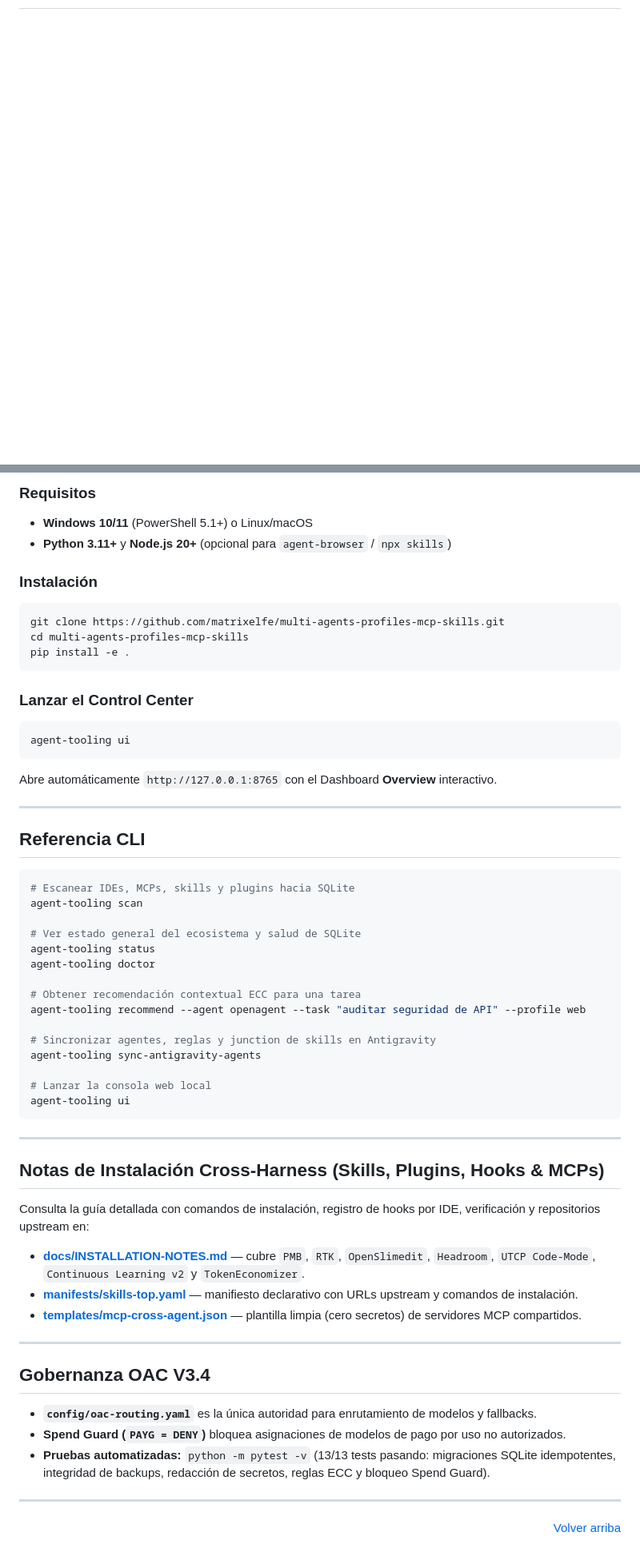
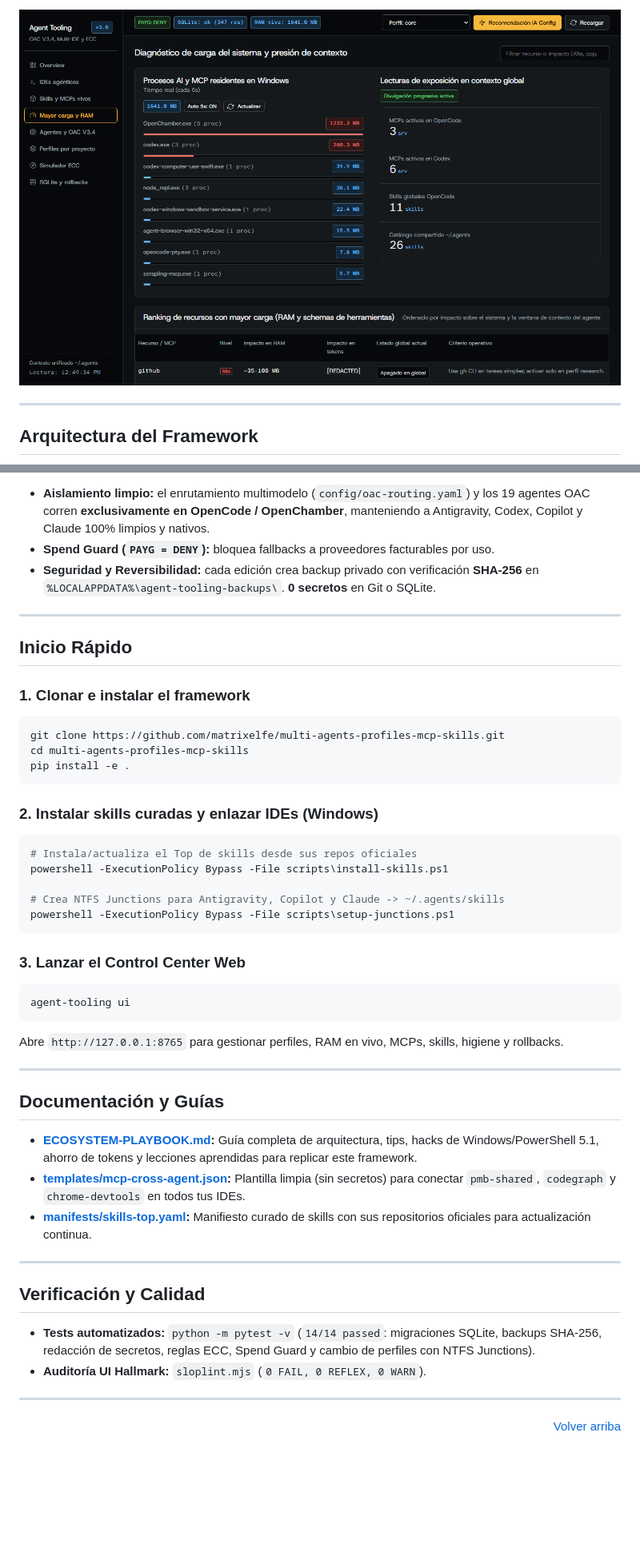
Before and after one commit to matrixelfe/multi-agents-profiles-mcp-skills, a Markdown page: README.md, 2 parts joined by grey strips. Shown at 80% size. GitHub-like rendering; pictures changed too: docs/screenshots/system-load-ram.png (added); blank space fills up the shorter version.

````diff
--- a/README.md
+++ b/README.md
@@ -34,2 +50,7 @@ Los ecosistemas agénticos modernos suelen fragmentarse entre múltiples IDEs y
+![Monitor de RAM en tiempo real](docs/screenshots/system-load-ram.png)
+
+---
+
+## Arquitectura del Framework
 
 ```mermaid
@@ -109,60 +128,48 @@ Los perfiles en `profiles/*.yaml` activan solo las herramientas necesarias por t
 
-### Requisitos
-- **Windows 10/11** (PowerShell 5.1+) o Linux/macOS
-- **Python 3.11+** y **Node.js 20+** (opcional para `agent-browser` / `npx skills`)
+- **Aislamiento limpio:** el enrutamiento multimodelo (`config/oac-routing.yaml`) y los 19 agentes OAC corren **exclusivamente en OpenCode / OpenChamber**, manteniendo a Antigravity, Codex, Copilot y Claude 100% limpios y nativos.
+- **Spend Guard (`PAYG = DENY`):** bloquea fallbacks a proveedores facturables por uso.
+- **Seguridad y Reversibilidad:** cada edición crea backup privado con verificación **SHA-256** en `%LOCALAPPDATA%\agent-tooling-backups\`. **0 secretos** en Git o SQLite.
 
-### Instalación
+---
+
+## Inicio Rápido
+
+### 1. Clonar e instalar el framework
 ```powershell
 git clone https://github.com/matrixelfe/multi-agents-profiles-mcp-skills.git
 cd multi-agents-profiles-mcp-skills
 pip install -e .
 ```
 
-### Lanzar el Control Center
+### 2. Instalar skills curadas y enlazar IDEs (Windows)
+```powershell
+# Instala/actualiza el Top de skills desde sus repos oficiales
+powershell -ExecutionPolicy Bypass -File scripts\install-skills.ps1
+
+# Crea NTFS Junctions para Antigravity, Copilot y Claude -> ~/.agents/skills
+powershell -ExecutionPolicy Bypass -File scripts\setup-junctions.ps1
+```
+
+### 3. Lanzar el Control Center Web
 ```powershell
 agent-tooling ui
 ```
-Abre automáticamente `http://127.0.0.1:8765` con el Dashboard **Overview** interactivo.
+Abre `http://127.0.0.1:8765` para gestionar perfiles, RAM en vivo, MCPs, skills, higiene y rollbacks.
 
 ---
 
-## Referencia CLI
+## Documentación y Guías
 
-```powershell
-# Escanear IDEs, MCPs, skills y plugins hacia SQLite
-agent-tooling scan
-
-# Ver estado general del ecosistema y salud de SQLite
-agent-tooling status
-agent-tooling doctor
-
-# Obtener recomendación contextual ECC para una tarea
-agent-tooling recommend --agent openagent --task "auditar seguridad de API" --profile web
-
-# Sincronizar agentes, reglas y junction de skills en Antigravity
-agent-tooling sync-antigravity-agents
-
-# Lanzar la consola web local
-agent-tooling ui
-```
+- **[ECOSYSTEM-PLAYBOOK.md](docs/ECOSYSTEM-PLAYBOOK.md):** Guía completa de arquitectura, tips, hacks de Windows/PowerShell 5.1, ahorro de tokens y lecciones aprendidas para replicar este framework.
+- **[templates/mcp-cross-agent.json](templates/mcp-cross-agent.json):** Plantilla limpia (sin secretos) para conectar `pmb-shared`, `codegraph` y `chrome-devtools` en todos tus IDEs.
+- **[manifests/skills-top.yaml](manifests/skills-top.yaml):** Manifiesto curado de skills con sus repositorios oficiales para actualización continua.
 
 ---
 
-## Notas de Instalación Cross-Harness (Skills, Plugins, Hooks & MCPs)
+## Verificación y Calidad
 
-Consulta la guía detallada con comandos de instalación, registro de hooks por IDE, verificación y repositorios upstream en:
-
-- **[docs/INSTALLATION-NOTES.md](docs/INSTALLATION-NOTES.md)** — cubre `PMB`, `RTK`, `OpenSlimedit`, `Headroom`, `UTCP Code-Mode`, `Continuous Learning v2` y `TokenEconomizer`.
-- **[manifests/skills-top.yaml](manifests/skills-top.yaml)** — manifiesto declarativo con URLs upstream y comandos de instalación.
-- **[templates/mcp-cross-agent.json](templates/mcp-cross-agent.json)** — plantilla limpia (cero secretos) de servidores MCP compartidos.
-
----
-
-## Gobernanza OAC V3.4
-
-- **`config/oac-routing.yaml`** es la única autoridad para enrutamiento de modelos y fallbacks.
-- **Spend Guard (`PAYG = DENY`)** bloquea asignaciones de modelos de pago por uso no autorizados.
-- **Pruebas automatizadas:** `python -m pytest -v` (13/13 tests pasando: migraciones SQLite idempotentes, integridad de backups, redacción de secretos, reglas ECC y bloqueo Spend Guard).
+- **Tests automatizados:** `python -m pytest -v` (`14/14 passed`: migraciones SQLite, backups SHA-256, redacción de secretos, reglas ECC, Spend Guard y cambio de perfiles con NTFS Junctions).
+- **Auditoría UI Hallmark:** `sloplint.mjs` (`0 FAIL, 0 REFLEX, 0 WARN`).
 
 ---
 
````
Also changed, not shown: other parts of README.md (+75 -61 lines), docs/screenshots/catalog-skills-mcps.png (added), docs/screenshots/overview-dashboard.png (added).
